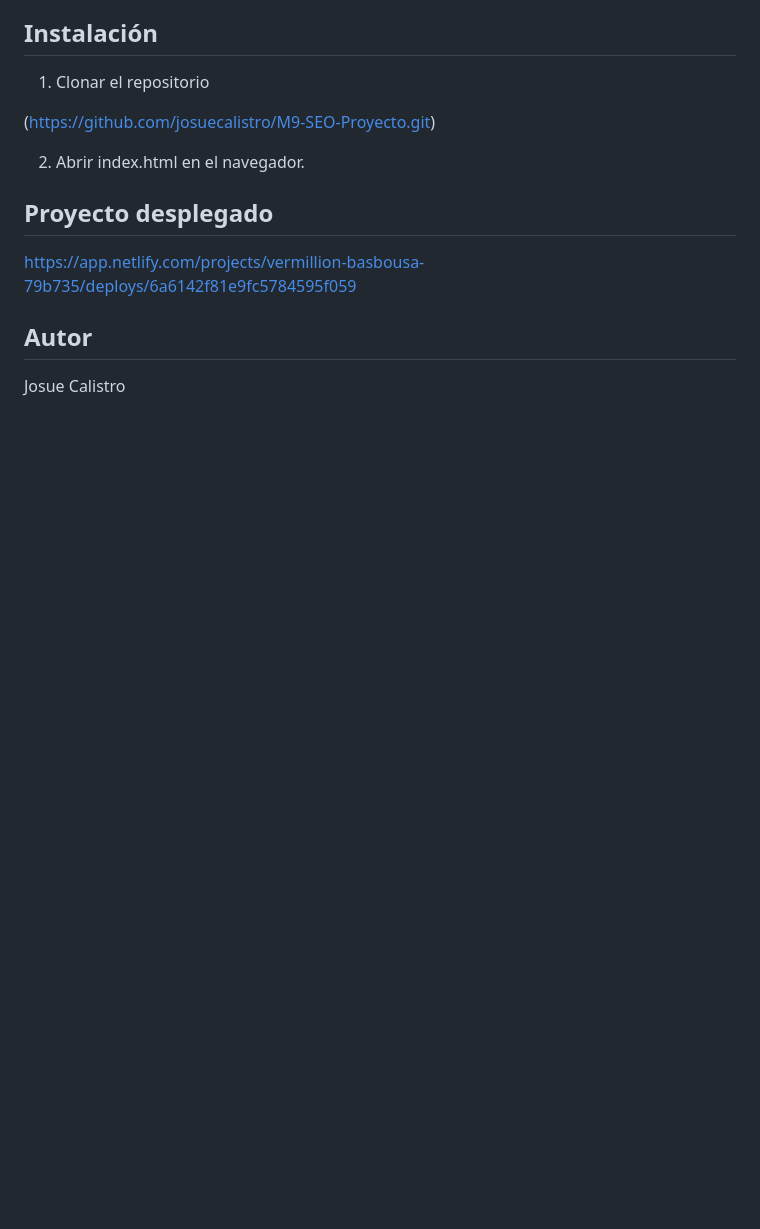
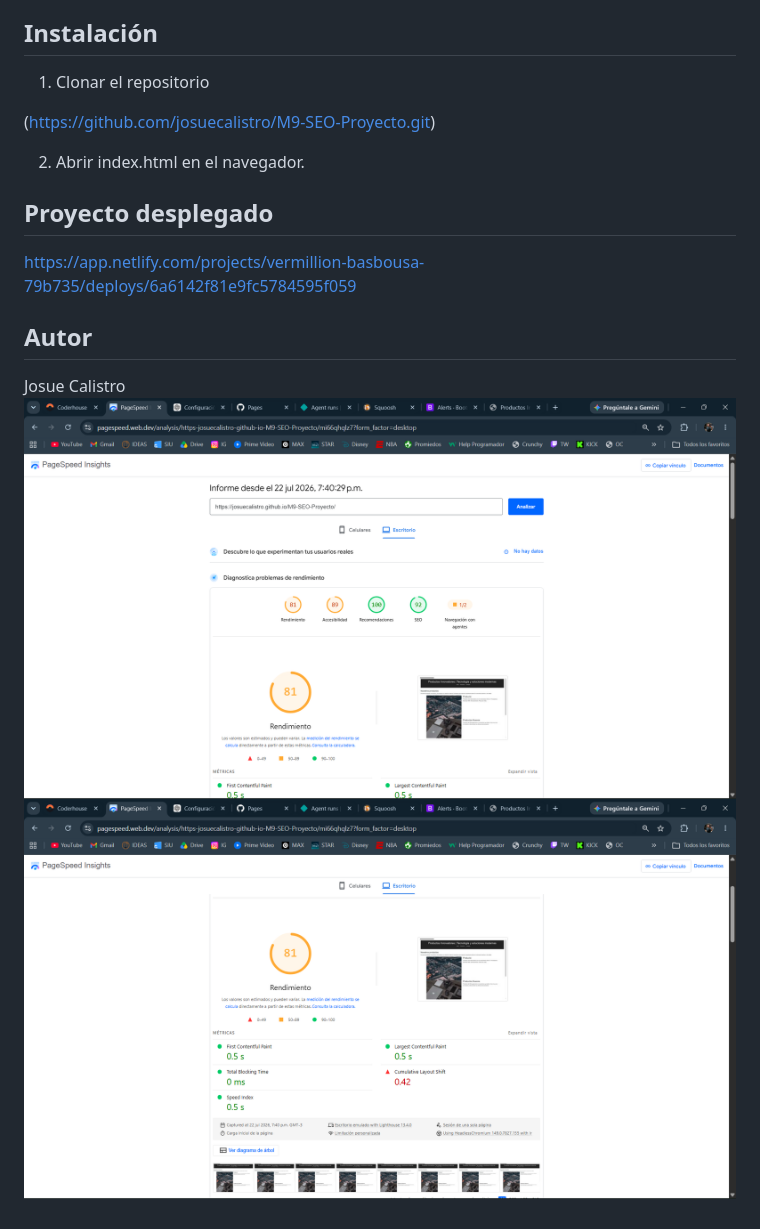
Before and after one commit to josuecalistro/M9-SEO-Proyecto, a Markdown page: readme.md, the part around the change. Drawn GitHub-style; pictures changed too: image-1.png (added), image.png (added); blank space fills up the shorter version.

Commit message:
Prueba Finalizada del SpeedTest

```diff
--- a/readme.md
+++ b/readme.md
@@ -324,3 +324,5 @@ https://app.netlify.com/projects/vermillion-basbousa-79b735/deploys/6a6142f81e9f
 ## Autor
 
 Josue Calistro
+![Prueba 1 PageSpeed](image.png)
+![Prueba 2 PageSpeed](image-1.png)
```
